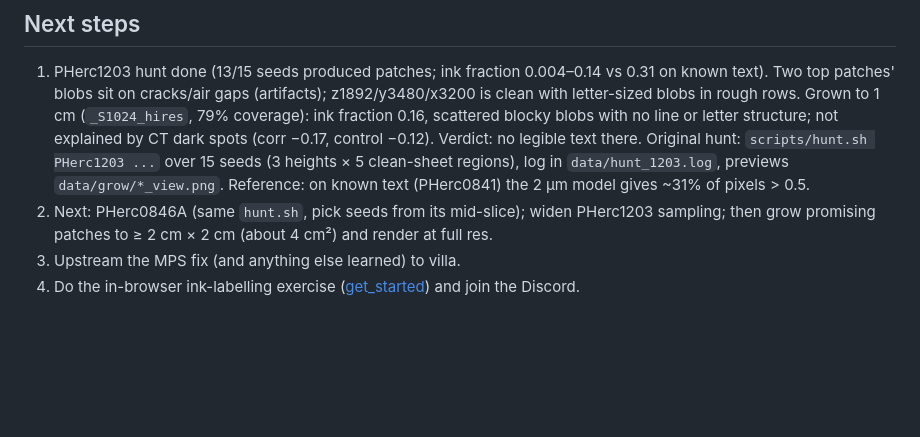
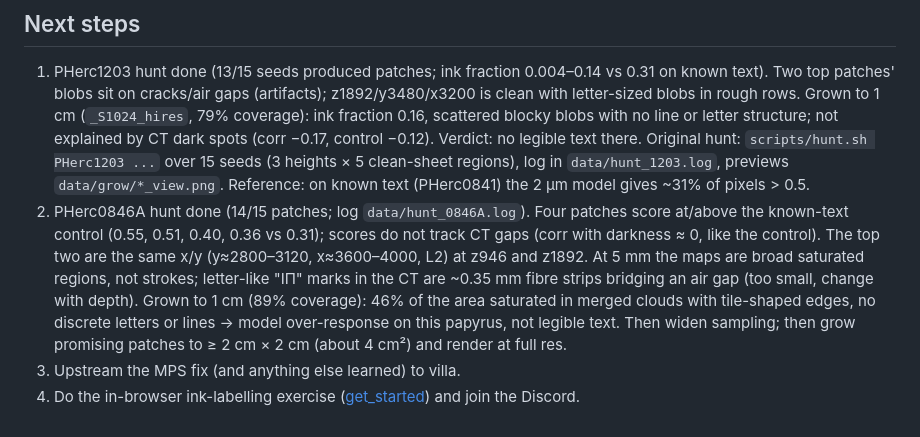
Before and after one commit to mletic/vesuvius-challenge, a Markdown page: README.md, the part around the change. GitHub-like rendering; blank space fills up the shorter version.

Commit message:
README: PHerc0846A hunt results and 1 cm verdict
Co-Authored-By: Claude Opus 5.5 <noreply@anthropic.com>

```diff
--- a/README.md
+++ b/README.md
@@ -75,6 +75,11 @@ knew CUDA/CPU).
    letter structure; not explained by CT dark spots (corr −0.17, control −0.12). Verdict: no legible text there. Original hunt: `scripts/hunt.sh PHerc1203 ...` over 15 seeds (3 heights × 5 clean-sheet regions), log in
    `data/hunt_1203.log`, previews `data/grow/*_view.png`. Reference: on known text (PHerc0841) the 2 µm model gives
    ~31% of pixels > 0.5.
-2. Next: PHerc0846A (same `hunt.sh`, pick seeds from its mid-slice); widen PHerc1203 sampling; then grow promising patches to ≥ 2 cm × 2 cm (about 4 cm²) and render at full res.
+2. PHerc0846A hunt done (14/15 patches; log `data/hunt_0846A.log`). Four patches score at/above the known-text
+   control (0.55, 0.51, 0.40, 0.36 vs 0.31); scores do not track CT gaps (corr with darkness ≈ 0, like the
+   control). The top two are the same x/y (y≈2800–3120, x≈3600–4000, L2) at z946 and z1892. At 5 mm the maps are
+   broad saturated regions, not strokes; letter-like "ΙΠ" marks in the CT are ~0.35 mm fibre strips bridging an air
+   gap (too small, change with depth). Grown to 1 cm (89% coverage): 46% of the area saturated in merged clouds with tile-shaped edges, no discrete
+   letters or lines → model over-response on this papyrus, not legible text. Then widen sampling; then grow promising patches to ≥ 2 cm × 2 cm (about 4 cm²) and render at full res.
 3. Upstream the MPS fix (and anything else learned) to villa.
 4. Do the in-browser ink-labelling exercise ([get_started](https://scrollprize.org/get_started)) and join the Discord.
```
